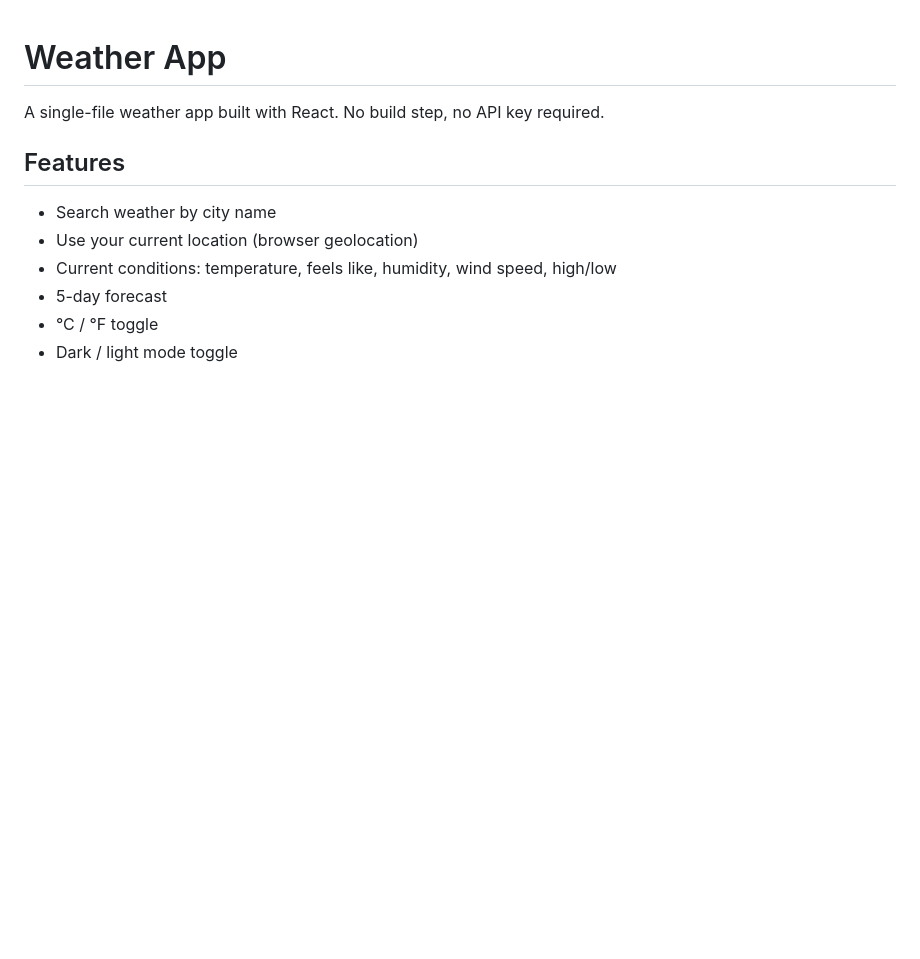
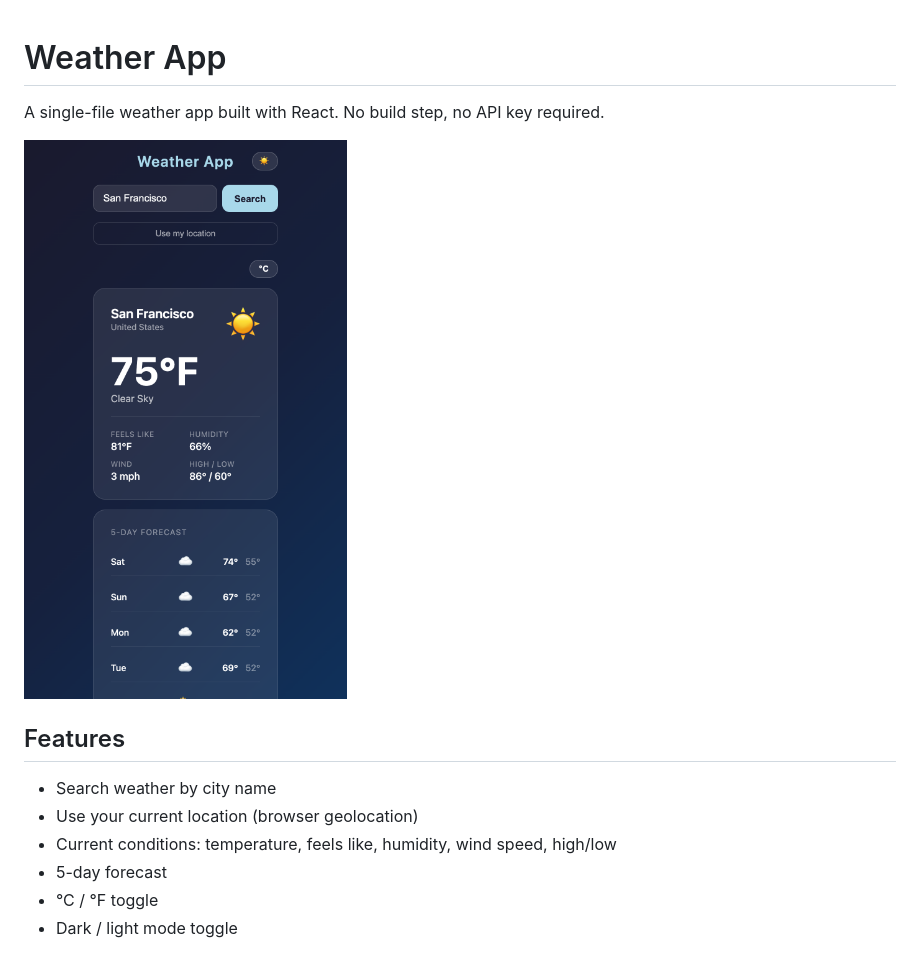
Before and after one commit to batramc/weather-app, a Markdown page: README.md, the part around the change. GitHub-like rendering; pictures changed too: screenshot.png (added); blank space fills up the shorter version.

Commit message:
Add screenshot to README
Co-Authored-By: Claude Sonnet 4.6 <noreply@anthropic.com>

```diff
--- a/README.md
+++ b/README.md
@@ -1,6 +1,8 @@
 # Weather App
 
 A single-file weather app built with React. No build step, no API key required.
+
+![Weather App screenshot](screenshot.png)
 
 ## Features
 
```
Also changed, not shown: 3 other files.
